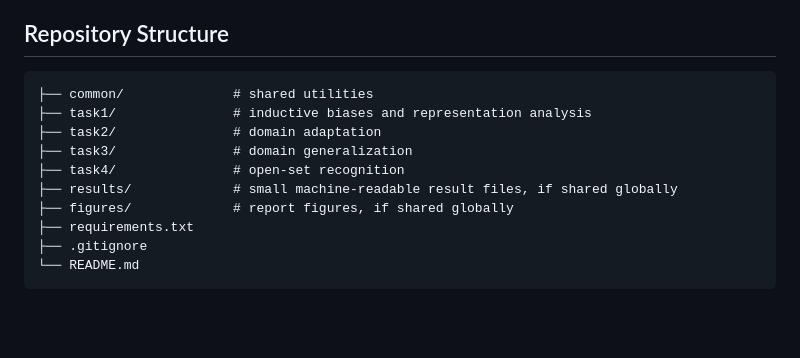
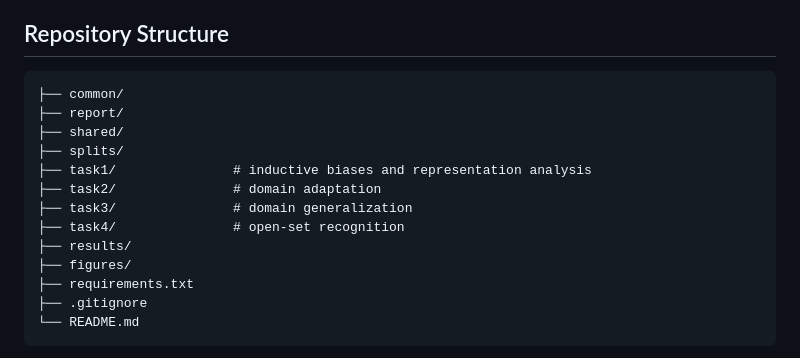
Before and after one commit to Zeeba1705/atml_PA1, a Markdown page: README.md, the part around the change. GitHub-like rendering; blank space fills up the shorter version.

````diff
--- a/README.md
+++ b/README.md
@@ -12,13 +12,16 @@ This repository contains the code and experiment outputs for Programming Assignm
 ## Repository Structure
 
 ```text
-├── common/              # shared utilities
+├── common/
+├── report/
+├── shared/
+├── splits/
 ├── task1/               # inductive biases and representation analysis
 ├── task2/               # domain adaptation
 ├── task3/               # domain generalization
 ├── task4/               # open-set recognition
-├── results/             # small machine-readable result files, if shared globally
-├── figures/             # report figures, if shared globally
+├── results/
+├── figures/
 ├── requirements.txt
 ├── .gitignore
 └── README.md
````
